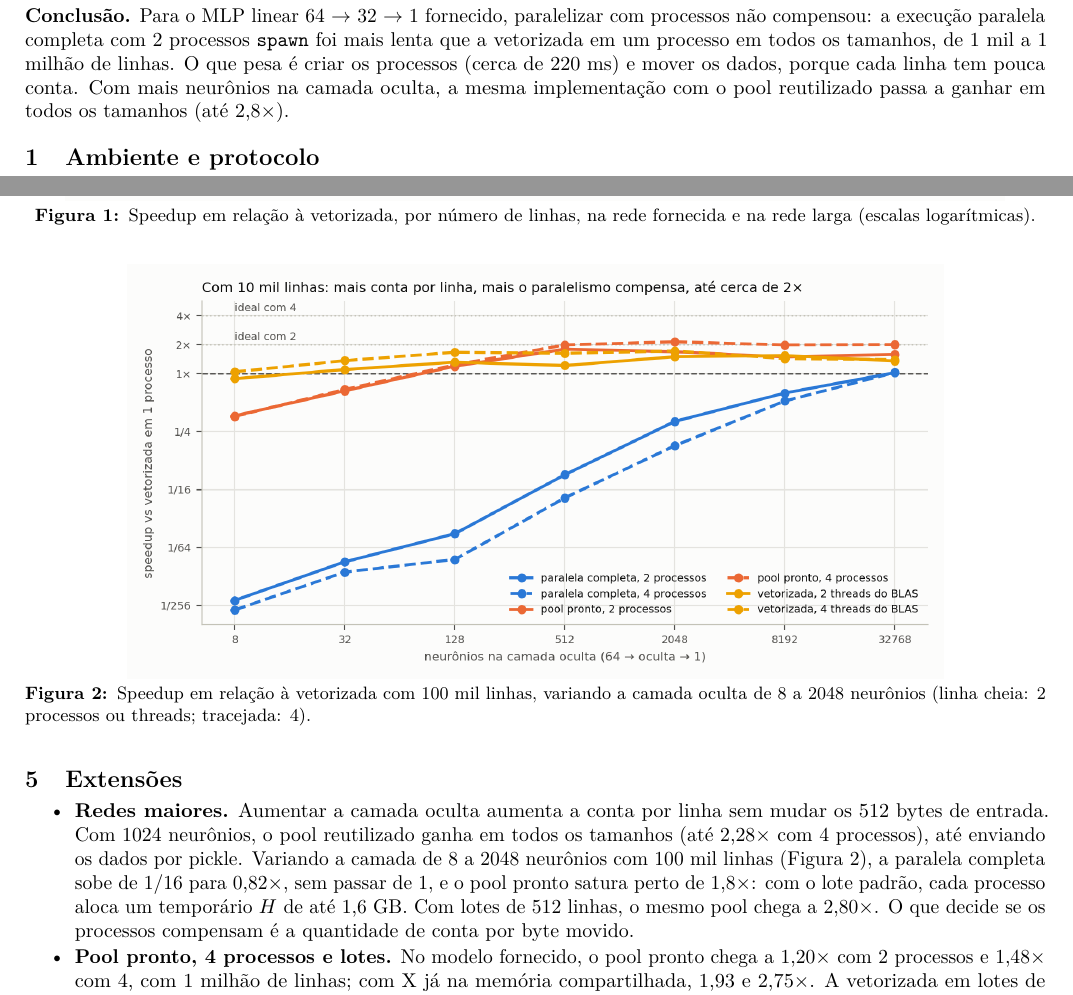
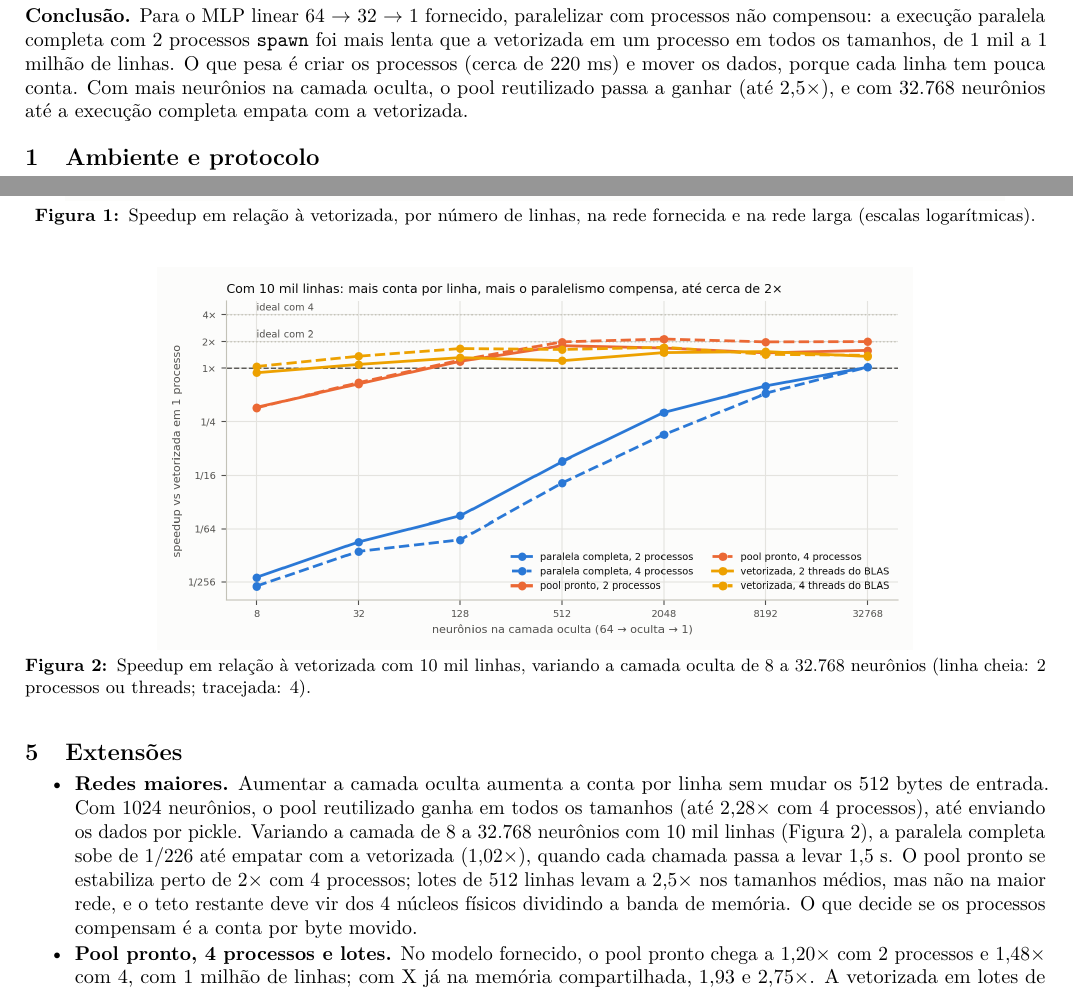
Before and after one commit to rick0110/cloudwalk_challenge_3, a LaTeX document (relatorio/relatorio.tex): two parts of pages 1 and 2 of 2, joined at a grey line, cut so that both start at the same text. Compiled offline with pdfLaTeX.

Commit message:
Atualiza README e relatório com a varredura estendida
Com 32.768 neurônios, a paralela completa empata com a vetorizada; o
pool pronto se estabiliza perto de 2x com 4 processos.

```diff
--- a/relatorio/relatorio.tex
+++ b/relatorio/relatorio.tex
@@ -32,8 +32,8 @@ Richard Elias Soares Viana \quad$\cdot$\quad Desafio 03 (HPC), CloudWalk \x{} IM
 processos não compensou: a execução paralela completa com 2 processos \texttt{spawn} foi mais
 lenta que a vetorizada em um processo em todos os tamanhos, de 1 mil a 1 milhão de linhas.
 O que pesa é criar os processos (cerca de 220~ms) e mover os dados, porque cada linha tem
-pouca conta. Com mais neurônios na camada oculta, a mesma implementação com o pool
-reutilizado passa a ganhar em todos os tamanhos (até 2,8\x).
+pouca conta. Com mais neurônios na camada oculta, o pool reutilizado passa a ganhar (até
+2,5\x), e com 32.768 neurônios até a execução completa empata com a vetorizada.
 
 \section{Ambiente e protocolo}
 
@@ -121,9 +121,9 @@ larga (escalas logarítmicas).}
 
 \begin{figure}[h]
 \centering
-\includegraphics[width=0.80\linewidth]{speedup_por_camada_oculta.png}
-\caption{Speedup em relação à vetorizada com 100 mil linhas, variando a camada oculta de 8 a
-2048 neurônios (linha cheia: 2 processos ou threads; tracejada: 4).}
+\includegraphics[width=0.74\linewidth]{speedup_por_camada_oculta.png}
+\caption{Speedup em relação à vetorizada com 10 mil linhas, variando a camada oculta de 8 a
+32.768 neurônios (linha cheia: 2 processos ou threads; tracejada: 4).}
 \end{figure}
 
 \section{Extensões}
@@ -132,10 +132,11 @@ larga (escalas logarítmicas).}
 \item \textbf{Redes maiores.} Aumentar a camada oculta aumenta a conta por linha sem mudar os
   512 bytes de entrada. Com 1024 neurônios, o pool reutilizado ganha em todos os tamanhos
   (até 2,28\x{} com 4 processos), até enviando os dados por pickle. Variando a camada de 8 a
-  2048 neurônios com 100 mil linhas (Figura~2), a paralela completa sobe de 1/16 para
-  0,82\x, sem passar de 1, e o pool pronto satura perto de 1,8\x: com o lote padrão, cada
-  processo aloca um temporário $H$ de até 1,6~GB. Com lotes de 512 linhas, o mesmo pool chega
-  a 2,80\x. O que decide se os processos compensam é a quantidade de conta por byte movido.
+  32.768 neurônios com 10 mil linhas (Figura~2), a paralela completa sobe de 1/226 até empatar
+  com a vetorizada (1,02\x), quando cada chamada passa a levar 1,5~s. O pool pronto se
+  estabiliza perto de 2\x{} com 4 processos; lotes de 512 linhas levam a 2,5\x{} nos tamanhos
+  médios, mas não na maior rede, e o teto restante deve vir dos 4 núcleos físicos dividindo
+  a banda de memória. O que decide se os processos compensam é a conta por byte movido.
 \item \textbf{Pool pronto, 4 processos e lotes.} No modelo fornecido, o pool pronto chega a
   1,20\x{} com 2 processos e 1,48\x{} com 4, com 1 milhão de linhas; com X já na memória
   compartilhada, 1,93 e 2,75\x. A vetorizada em lotes de 4.096 linhas também ganha 1,22\x,
```
Also changed, not shown: README.md, relatorio/relatorio.pdf.
